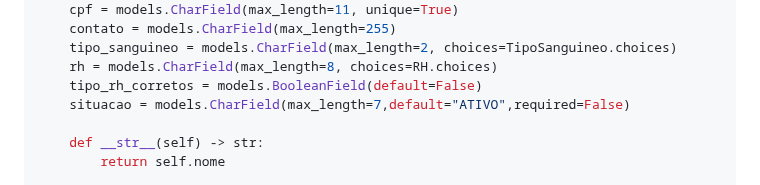
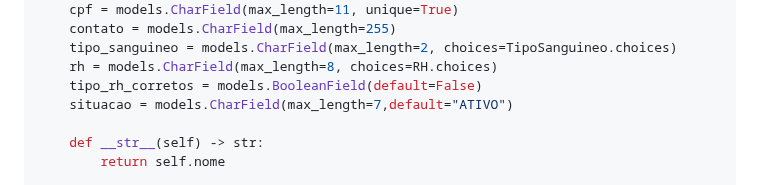
Before and after one commit to matheeushns/-DAW1-Projeto-Python-Django, a Markdown page: 1a Etapa/6aEtapa.md, the part around the change. GitHub-like rendering.

```diff
--- a/1a Etapa/6aEtapa.md
+++ b/1a Etapa/6aEtapa.md
@@ -107,7 +107,7 @@ class Doador(models.Model):
     tipo_sanguineo = models.CharField(max_length=2, choices=TipoSanguineo.choices)
     rh = models.CharField(max_length=8, choices=RH.choices)
     tipo_rh_corretos = models.BooleanField(default=False)
-    situacao = models.CharField(max_length=7,default="ATIVO",required=False)
+    situacao = models.CharField(max_length=7,default="ATIVO")
 
     def __str__(self) -> str:
         return self.nome
```
